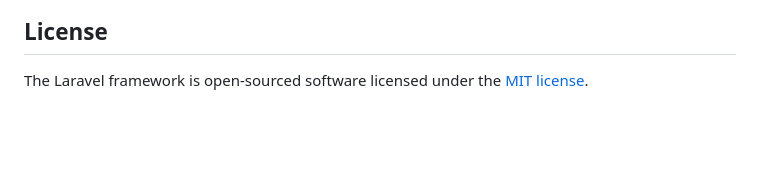
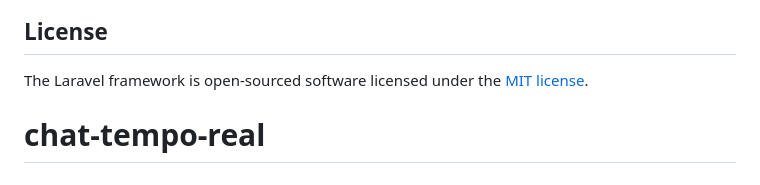
Before and after one commit to Caualopesrlp/chat-tempo-real, a Markdown page: README.md, the part around the change. Rendered like a GitHub page; blank space fills up the shorter version.

```diff
--- a/README.md
+++ b/README.md
@@ -57,3 +57,4 @@ If you discover a security vulnerability within Laravel, please send an e-mail t
 ## License
 
 The Laravel framework is open-sourced software licensed under the [MIT license](https://opensource.org/licenses/MIT).
+# chat-tempo-real
```
